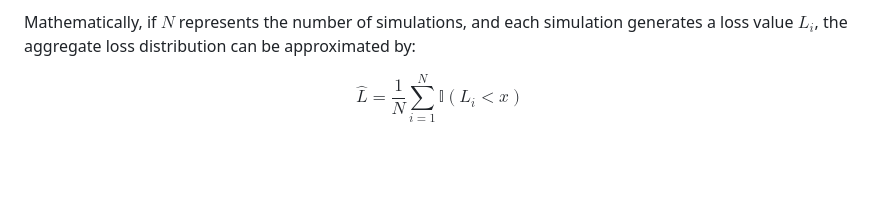
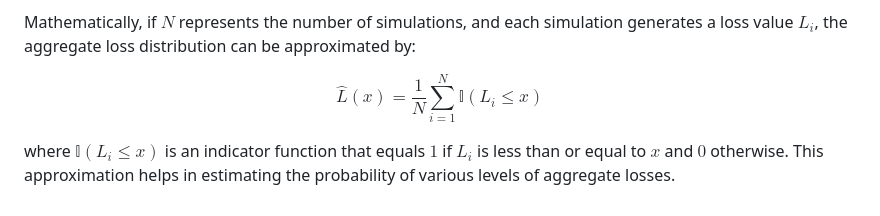
Before and after one commit to jlancherosn/capstone_project, a Markdown page: README.md, the part around the change. Rendered like a GitHub page; blank space fills up the shorter version.

```diff
--- a/README.md
+++ b/README.md
@@ -51,4 +51,6 @@ To estimate the aggregate loss distribution, Monte Carlo simulations are used. T
 
 Mathematically, if $N$ represents the number of simulations, and each simulation generates a loss value $L_{i}$, the aggregate loss distribution can be approximated by:
 
-$$\hat{L} = \frac{1}{N} \sum_{i=1}^{N} \mathbb{I}(L_{i} < x)$$
+$$\hat{L}(x) = \frac{1}{N} \sum_{i=1}^{N} \mathbb{I}(L_{i} \leq x)$$
+
+where $\mathbb{I}(L_{i} \leq x)$ is an indicator function that equals $1$ if $L_i$ is less than or equal to $x$ and $0$ otherwise. This approximation helps in estimating the probability of various levels of aggregate losses.
```
